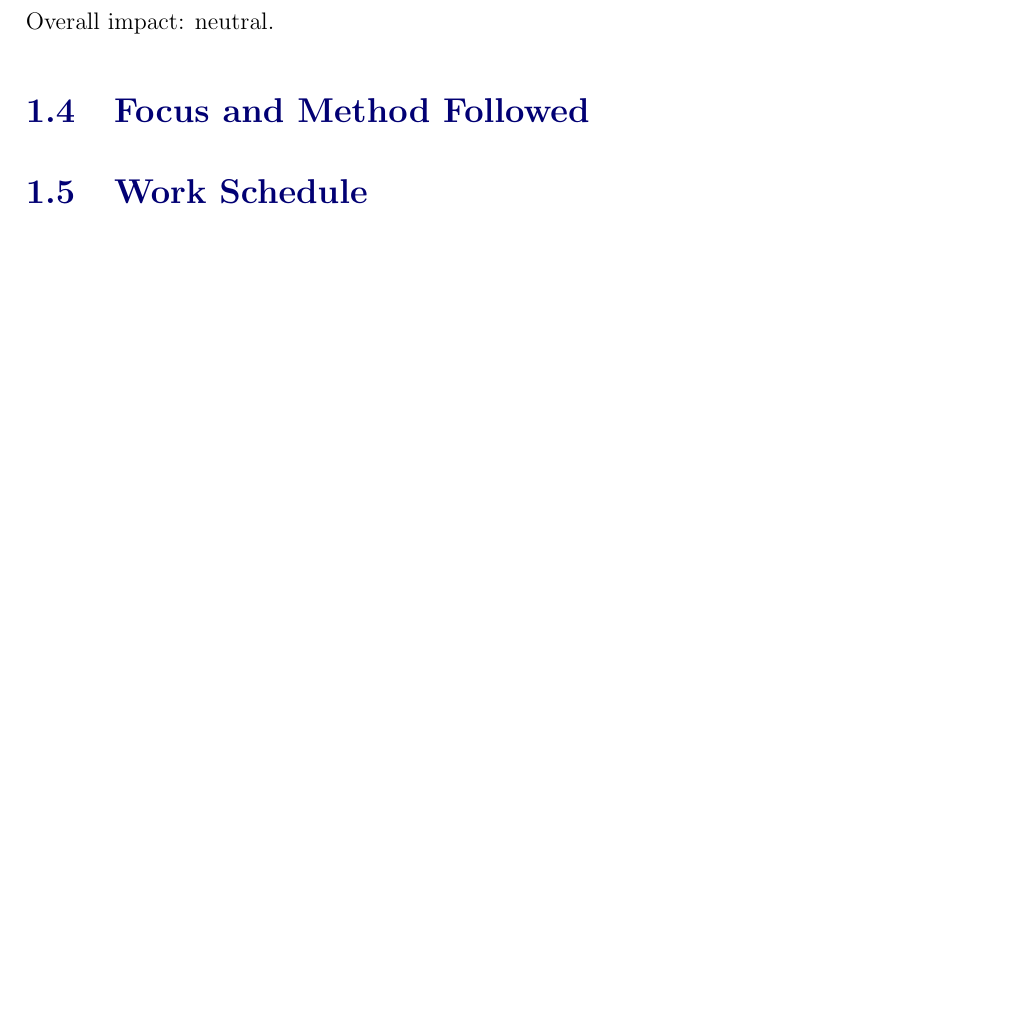
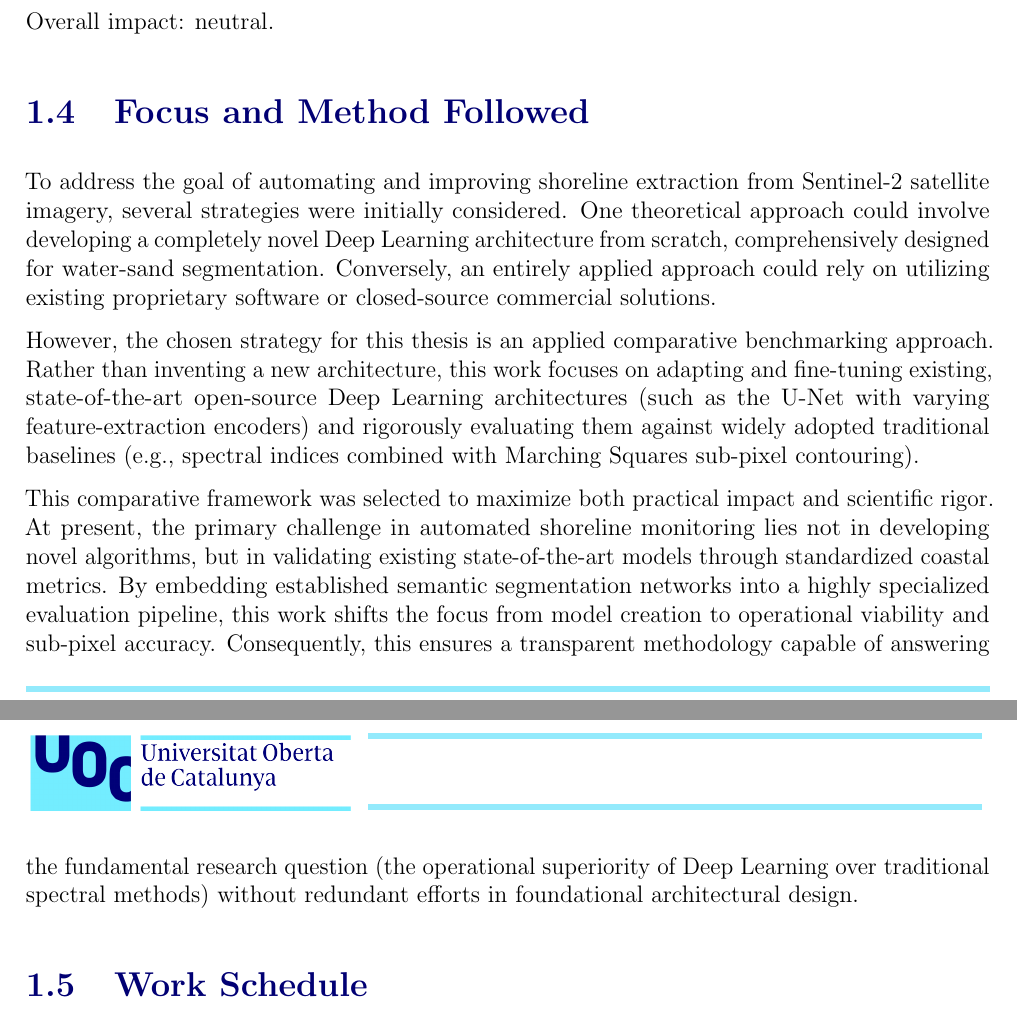
Before and after one commit to AlbertGallegoJimenez/sentinel2-coastline-benchmarking, a LaTeX thesis (docs/final_report/TFM_Gallego_Jimenez_Albert.tex): part of page 13 of 49 before the commit and two parts of pages 13 and 14 of 49 after it, the two joined at a grey line, cut so that both start at the same text, the shorter picture padded with empty space. Compiled offline with pdfLaTeX.

Commit message:
focus and method followed section in chapter 1

```diff
--- a/docs/final_report/TFM_Gallego_Jimenez_Albert.tex
+++ b/docs/final_report/TFM_Gallego_Jimenez_Albert.tex
@@ -127,6 +127,11 @@ Overall impact: neutral.
 
 \section{Focus and Method Followed}
 
+To address the goal of automating and improving shoreline extraction from Sentinel-2 satellite imagery, several strategies were initially considered. One theoretical approach could involve developing a completely novel Deep Learning architecture from scratch, comprehensively designed for water-sand segmentation. Conversely, an entirely applied approach could rely on utilizing existing proprietary software or closed-source commercial solutions.
+
+However, the chosen strategy for this thesis is an applied comparative benchmarking approach. Rather than inventing a new architecture, this work focuses on adapting and fine-tuning existing, state-of-the-art open-source Deep Learning architectures (such as the U-Net with varying feature-extraction encoders) and rigorously evaluating them against widely adopted traditional baselines (e.g., spectral indices combined with Marching Squares sub-pixel contouring).
+
+This comparative framework was selected to maximize both practical impact and scientific rigor. At present, the primary challenge in automated shoreline monitoring lies not in developing novel algorithms, but in validating existing state-of-the-art models through standardized coastal metrics. By embedding established semantic segmentation networks into a highly specialized evaluation pipeline, this work shifts the focus from model creation to operational viability and sub-pixel accuracy. Consequently, this ensures a transparent methodology capable of answering the fundamental research question (the operational superiority of Deep Learning over traditional spectral methods) without redundant efforts in foundational architectural design.
 
 \section{Work Schedule}
 
```
Also changed, not shown: 7 other files.
